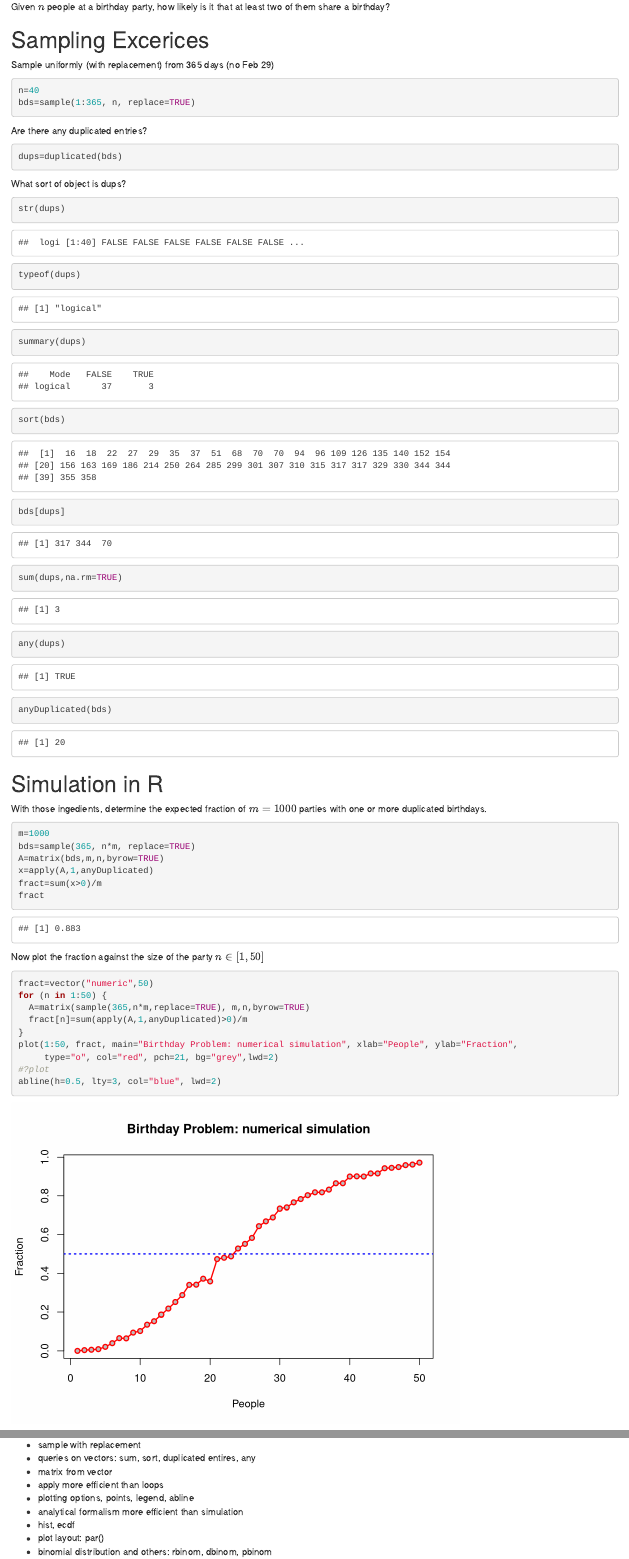
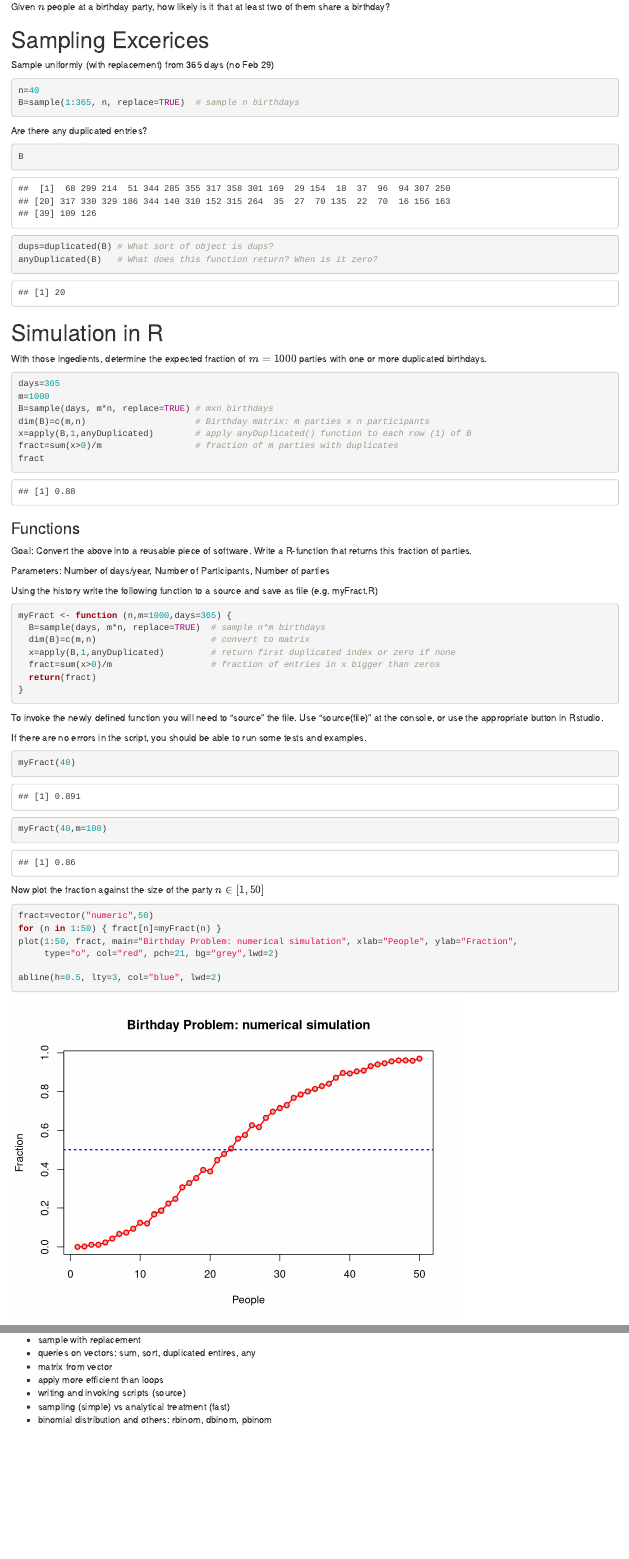
Before and after one commit to maxplanck-ie/Rintro, an R Markdown document (rmd/09_BirthdayProblem.Rmd): the page in a window 1100 px wide, from 190 px down, and a second part further down, joined at a grey line. Rendered offline with R 4.5, knitr and Pandoc, with nearby package versions; code that draws random numbers runs with fixed seeds of ours.

Commit message:
updated and simplified 09_BirthdayProblem

````diff
--- a/rmd/09_BirthdayProblem.Rmd
+++ b/rmd/09_BirthdayProblem.Rmd
@@ -13,49 +13,62 @@ Sample uniformly (with replacement) from 365 days (no Feb 29)
 
 ```{r}
 n=40
-bds=sample(1:365, n, replace=TRUE)
+B=sample(1:365, n, replace=TRUE)  # sample n birthdays
 ```
 
 Are there any duplicated entries?
-
 ```{r}
-dups=duplicated(bds)
-```
-
-What sort of object is dups?
-
-```{r}
-str(dups)
-typeof(dups)
-summary(dups)
-sort(bds)
-bds[dups]
-sum(dups,na.rm=TRUE)
-any(dups)
-anyDuplicated(bds)
+B
+dups=duplicated(B) # What sort of object is dups?
+anyDuplicated(B)   # What does this function return? When is it zero?
 ```
 
 # Simulation in R
 With those ingedients, determine the expected fraction of $m=1000$ parties with one or more duplicated birthdays.
 ```{r}
+days=365
 m=1000
-bds=sample(365, n*m, replace=TRUE)
-A=matrix(bds,m,n,byrow=TRUE)
-x=apply(A,1,anyDuplicated)
-fract=sum(x>0)/m
+B=sample(days, m*n, replace=TRUE) # mxn birthdays
+dim(B)=c(m,n)                     # Birthday matrix: m parties x n participants
+x=apply(B,1,anyDuplicated)        # apply anyDuplicated() function to each row (1) of B
+fract=sum(x>0)/m                  # fraction of m parties with duplicates
 fract
 ```
+
+### Functions
+Goal: Convert the above into a reusable piece of software. Write a R-function that returns this fraction of parties.
+
+Parameters: Number of days/year, Number of Participants, Number of parties
+
+Using the history write the following function to a source and save as file (e.g. myFract.R)
+```{r}
+myFract <- function (n,m=1000,days=365) {
+  B=sample(days, m*n, replace=TRUE)  # sample n*m birthdays
+  dim(B)=c(m,n)                      # convert to matrix
+  x=apply(B,1,anyDuplicated)         # return first duplicated index or zero if none
+  fract=sum(x>0)/m                   # fraction of entries in x bigger than zeros
+  return(fract)
+}
+```
+
+To invoke the newly defined function you will need to "source" the file.
+Use "source(file)" at the console, or use the appropriate button in Rstudio.
+
+If there are no errors in the script, you should be able to run some tests and examples.
+
+```{r}
+myFract(40)
+myFract(40,m=100)
+```
+
 
 Now plot the fraction against the size of the party $n \in [1,50]$
 ```{r}
 fract=vector("numeric",50)
-for (n in 1:50) {
-  A=matrix(sample(365,n*m,replace=TRUE), m,n,byrow=TRUE)
-  fract[n]=sum(apply(A,1,anyDuplicated)>0)/m
-}
+for (n in 1:50) { fract[n]=myFract(n) }
 plot(1:50, fract, main="Birthday Problem: numerical simulation", xlab="People", ylab="Fraction",
      type="o", col="red", pch=21, bg="grey",lwd=2)
-#?plot
+
 abline(h=0.5, lty=3, col="blue", lwd=2)
 ```
 
@@ -147,8 +121,6 @@ hist(pvs)
 * queries on vectors: sum, sort, duplicated entires, any
 * matrix from vector
 * apply more efficient than loops
-* plotting options, points, legend, abline
-* analytical formalism more efficient than simulation
-* hist, ecdf
-* plot layout: par()
+* writing and invoking scripts (source)
+* sampling (simple) vs analytical treatment (fast)
 * binomial distribution and others: rbinom, dbinom, pbinom
````
Also changed, not shown: rmd/09_BirthdayProblem.Rmd (78 more changed lines).
